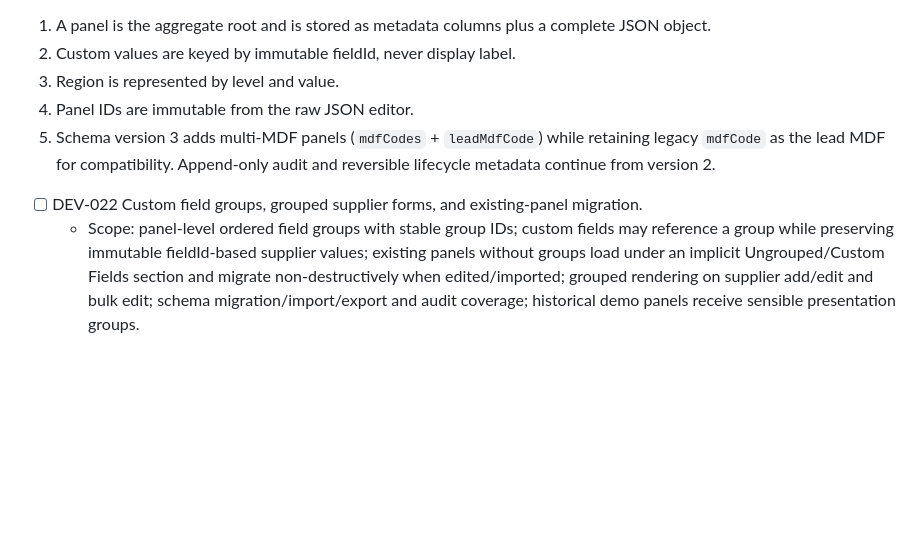
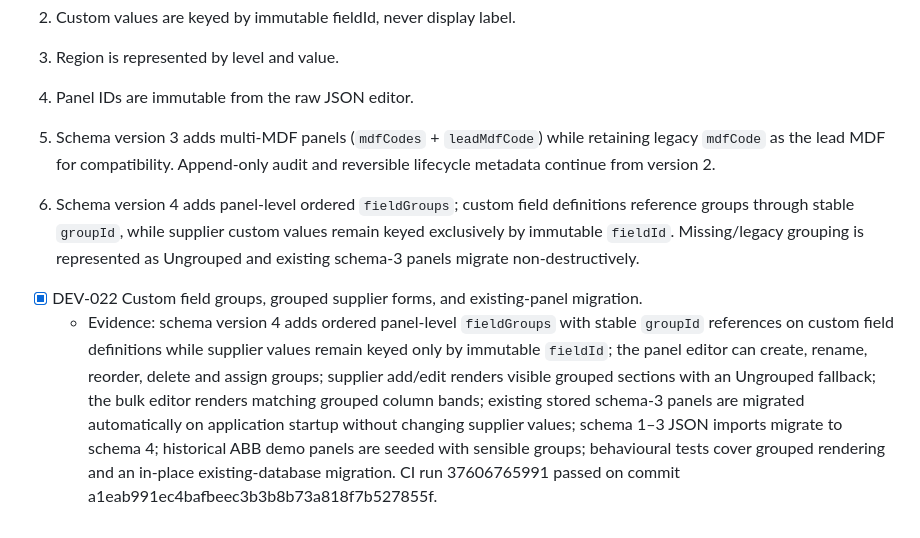
Before and after one commit to zageabb/CatManager, a Markdown page: DEVELOPMENT.md, the part around the change. GitHub-like rendering; blank space fills up the shorter version.

Commit message:
Complete DEV-022 field grouping

```diff
--- a/DEVELOPMENT.md
+++ b/DEVELOPMENT.md
@@ -56,5 +56,7 @@ An item is complete only when the source is present, relevant tests pass, and CI
 4. Panel IDs are immutable from the raw JSON editor.
 5. Schema version 3 adds multi-MDF panels (`mdfCodes` + `leadMdfCode`) while retaining legacy `mdfCode` as the lead MDF for compatibility. Append-only audit and reversible lifecycle metadata continue from version 2.
 
-- [ ] DEV-022 Custom field groups, grouped supplier forms, and existing-panel migration.
-  - Scope: panel-level ordered field groups with stable group IDs; custom fields may reference a group while preserving immutable fieldId-based supplier values; existing panels without groups load under an implicit Ungrouped/Custom Fields section and migrate non-destructively when edited/imported; grouped rendering on supplier add/edit and bulk edit; schema migration/import/export and audit coverage; historical demo panels receive sensible presentation groups.
+6. Schema version 4 adds panel-level ordered `fieldGroups`; custom field definitions reference groups through stable `groupId`, while supplier custom values remain keyed exclusively by immutable `fieldId`. Missing/legacy grouping is represented as Ungrouped and existing schema-3 panels migrate non-destructively.
+
+- [x] DEV-022 Custom field groups, grouped supplier forms, and existing-panel migration.
+  - Evidence: schema version 4 adds ordered panel-level `fieldGroups` with stable `groupId` references on custom field definitions while supplier values remain keyed only by immutable `fieldId`; the panel editor can create, rename, reorder, delete and assign groups; supplier add/edit renders visible grouped sections with an Ungrouped fallback; the bulk editor renders matching grouped column bands; existing stored schema-3 panels are migrated automatically on application startup without changing supplier values; schema 1–3 JSON imports migrate to schema 4; historical ABB demo panels are seeded with sensible groups; behavioural tests cover grouped rendering and an in-place existing-database migration. CI run 37606765991 passed on commit a1eab991ec4bafbeec3b3b8b73a818f7b527855f.
```
